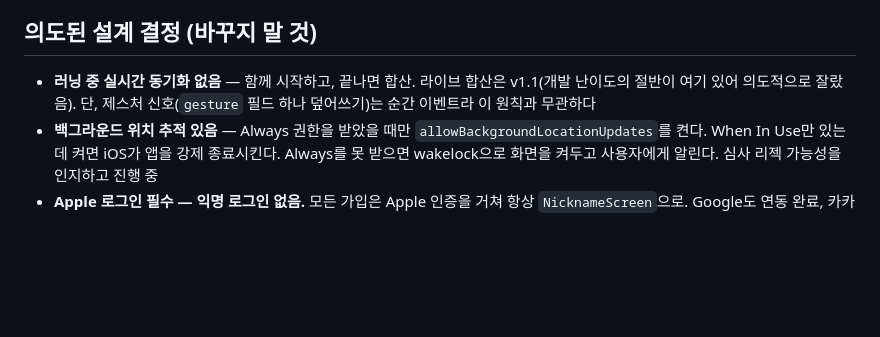
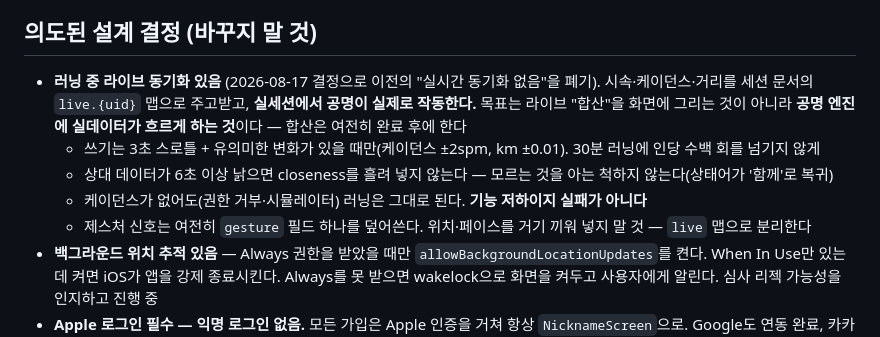
Before and after one commit to ss177129-ship-it/goingon, a Markdown page: CLAUDE.md, the part around the change. Rendered like a GitHub page; blank space fills up the shorter version.

Commit message:
docs: 러닝 중 라이브 동기화를 v1.1에서 지금으로 당김 (창업자 결정)
CLAUDE.md의 "러닝 중 실시간 동기화 없음"을 폐기하고 반대 결정으로 바꿨다.
시속·케이던스·거리를 live.{uid} 맵으로 주고받아 실세션에서 공명이 실제로
작동하게 한다. 라이브 합산을 화면에 그리는 것이 목표가 아니라, 공명 엔진에
실데이터가 흐르게 하는 것이 목표다 — 합산은 여전히 완료 후에 한다.

제약도 함께 못 박았다: 3초 스로틀·유의미한 변화만 쓰기(비용), 6초 이상
낡으면 흘려 넣지 않기(모르는 것을 아는 척하지 않기), 케이던스가 없어도
러닝은 그대로(기능 저하이지 실패가 아님).

Co-Authored-By: Claude Opus 5 (1M context) <noreply@anthropic.com>

```diff
--- a/CLAUDE.md
+++ b/CLAUDE.md
@@ -94,7 +94,11 @@ Flutter + Firebase(Apple 로그인, Firestore, Storage, Cloud Messaging) + Cloud
 
 ## 의도된 설계 결정 (바꾸지 말 것)
 
-- **러닝 중 실시간 동기화 없음** — 함께 시작하고, 끝나면 합산. 라이브 합산은 v1.1(개발 난이도의 절반이 여기 있어 의도적으로 잘랐음). 단, 제스처 신호(`gesture` 필드 하나 덮어쓰기)는 순간 이벤트라 이 원칙과 무관하다
+- **러닝 중 라이브 동기화 있음** (2026-08-17 결정으로 이전의 "실시간 동기화 없음"을 폐기). 시속·케이던스·거리를 세션 문서의 `live.{uid}` 맵으로 주고받고, **실세션에서 공명이 실제로 작동한다.** 목표는 라이브 "합산"을 화면에 그리는 것이 아니라 **공명 엔진에 실데이터가 흐르게 하는 것**이다 — 합산은 여전히 완료 후에 한다
+  - 쓰기는 3초 스로틀 + 유의미한 변화가 있을 때만(케이던스 ±2spm, km ±0.01). 30분 러닝에 인당 수백 회를 넘기지 않게
+  - 상대 데이터가 6초 이상 낡으면 closeness를 흘려 넣지 않는다 — 모르는 것을 아는 척하지 않는다(상태어가 '함께'로 복귀)
+  - 케이던스가 없어도(권한 거부·시뮬레이터) 러닝은 그대로 된다. **기능 저하이지 실패가 아니다**
+  - 제스처 신호는 여전히 `gesture` 필드 하나를 덮어쓴다. 위치·페이스를 거기 끼워 넣지 말 것 — `live` 맵으로 분리한다
 - **백그라운드 위치 추적 있음** — Always 권한을 받았을 때만 `allowBackgroundLocationUpdates`를 켠다. When In Use만 있는데 켜면 iOS가 앱을 강제 종료시킨다. Always를 못 받으면 wakelock으로 화면을 켜두고 사용자에게 알린다. 심사 리젝 가능성을 인지하고 진행 중
 - **Apple 로그인 필수 — 익명 로그인 없음.** 모든 가입은 Apple 인증을 거쳐 항상 `NicknameScreen`으로. Google도 연동 완료, 카카오는 v1.1
 - **데모 모드** (`demo: true`, lobby/run/finish 관통) — 가상 파트너 '지수'와 전체 흐름 체험. **Apple 심사관용이므로 절대 제거 금지** (핵심 기능이 2인 동시 러닝이라 심사관이 혼자 체험할 유일한 수단). 친구 0명·기기 1대·권한 없음 상태에서도 반드시 진입 가능해야 하고, 진입점은 설정('혼자 미리 체험하기')에 **항상 유지**. 데모 러닝은 RunRecovery에 저장하지 않는다
```
Also changed, not shown: TODO.md (+1 -1 lines).
